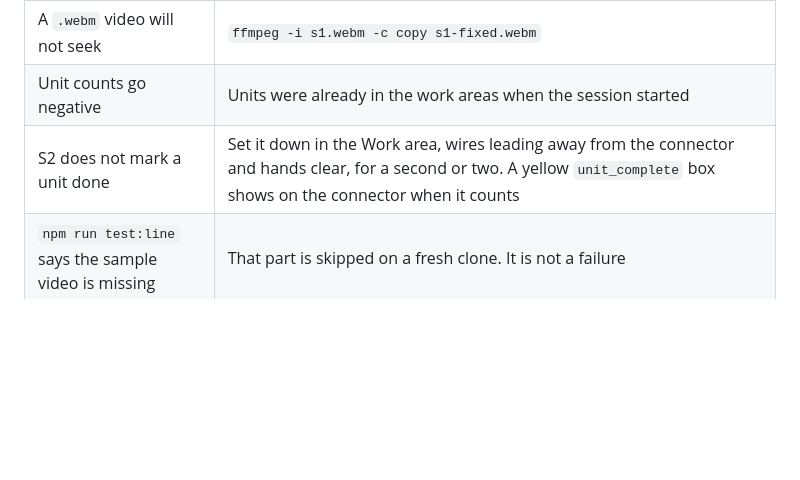
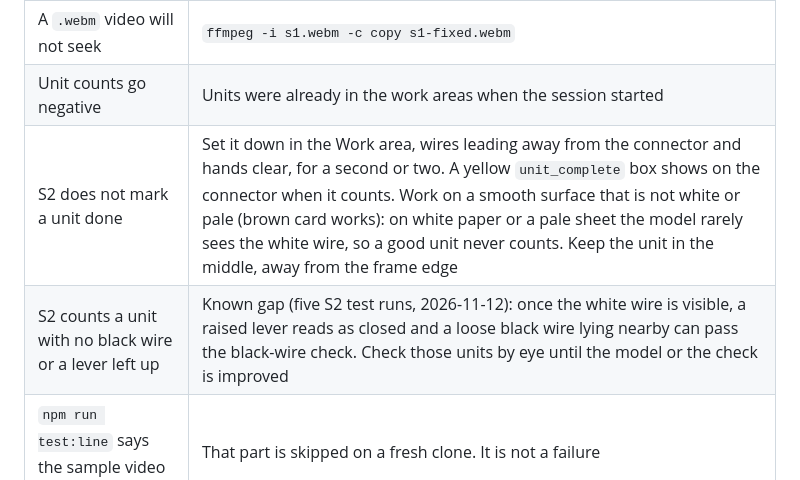
Before and after one commit to MichaelGold11/lego-station-run-log, a Markdown page: docs/team-guide.md, the part around the change. Drawn GitHub-style; blank space fills up the shorter version.

Commit message:
Note S2 background and fault-check gaps in the team guide
Five S2 test runs on 2026-11-12: on white paper or a pale sheet the
model rarely sees the white wire, so good units never count. On smooth
brown card the good unit counts, but a raised lever and a missing black
wire are then counted too.

Co-Authored-By: Claude Opus 5.5 <noreply@anthropic.com>

```diff
--- a/docs/team-guide.md
+++ b/docs/team-guide.md
@@ -439,7 +439,8 @@ Score is off.
 | The page is slow | Keep it in the front tab; export your model at 416 or 320. **Models: off** in Setup stops every model on this laptop (it remembers that) |
 | A `.webm` video will not seek | `ffmpeg -i s1.webm -c copy s1-fixed.webm` |
 | Unit counts go negative | Units were already in the work areas when the session started |
-| S2 does not mark a unit done | Set it down in the Work area, wires leading away from the connector and hands clear, for a second or two. A yellow `unit_complete` box shows on the connector when it counts |
+| S2 does not mark a unit done | Set it down in the Work area, wires leading away from the connector and hands clear, for a second or two. A yellow `unit_complete` box shows on the connector when it counts. Work on a smooth surface that is not white or pale (brown card works): on white paper or a pale sheet the model rarely sees the white wire, so a good unit never counts. Keep the unit in the middle, away from the frame edge |
+| S2 counts a unit with no black wire or a lever left up | Known gap (five S2 test runs, 2026-11-12): once the white wire is visible, a raised lever reads as closed and a loose black wire lying nearby can pass the black-wire check. Check those units by eye until the model or the check is improved |
 | `npm run test:line` says the sample video is missing | That part is skipped on a fresh clone. It is not a failure |
 | Nothing lights up or counts | That is normal before **Start session**. Setup shows the model's boxes, so use it to check what the model sees |
 | No alert sounds | Click anywhere on the page once, check that **Sound** is on (top of the page) and the station's **Mute sounds** is off (Setup) |
```
